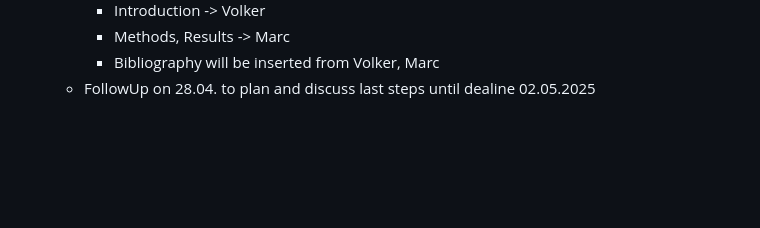
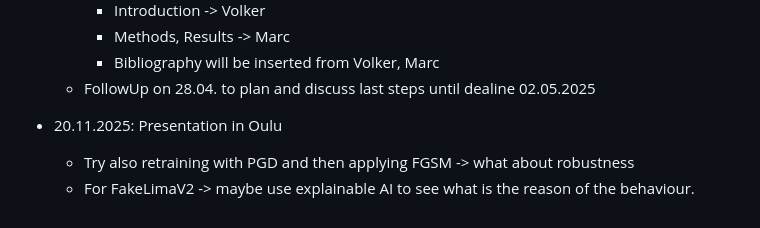
Before and after one commit to MarcMaussner/qml_cysec, a Markdown page: README.md, the part around the change. Rendered like a GitHub page; blank space fills up the shorter version.

Commit message:
Update presentation and research notes in README

```diff
--- a/README.md
+++ b/README.md
@@ -75,3 +75,7 @@ cybersecurity aspects in quantum machine learning
     - Methods, Results -> Marc
     - Bibliography will be inserted from Volker, Marc
   - FollowUp on 28.04. to plan and discuss last steps until dealine 02.05.2025
+
+- 20.11.2025: Presentation in Oulu
+  - Try also retraining with PGD and then applying FGSM -> what about robustness
+  - For FakeLimaV2 -> maybe use explainable AI to see what is the reason of the behaviour.
```
